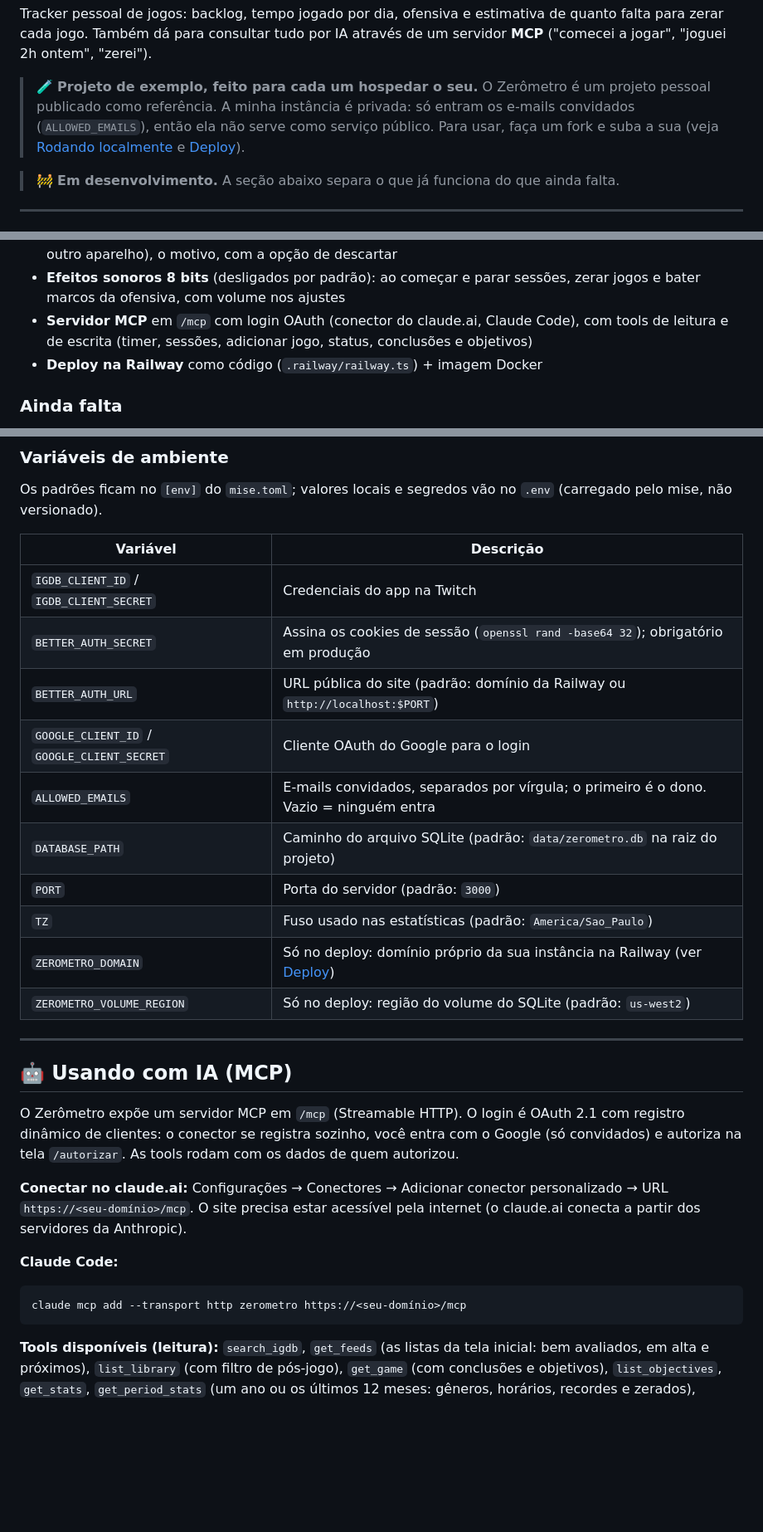
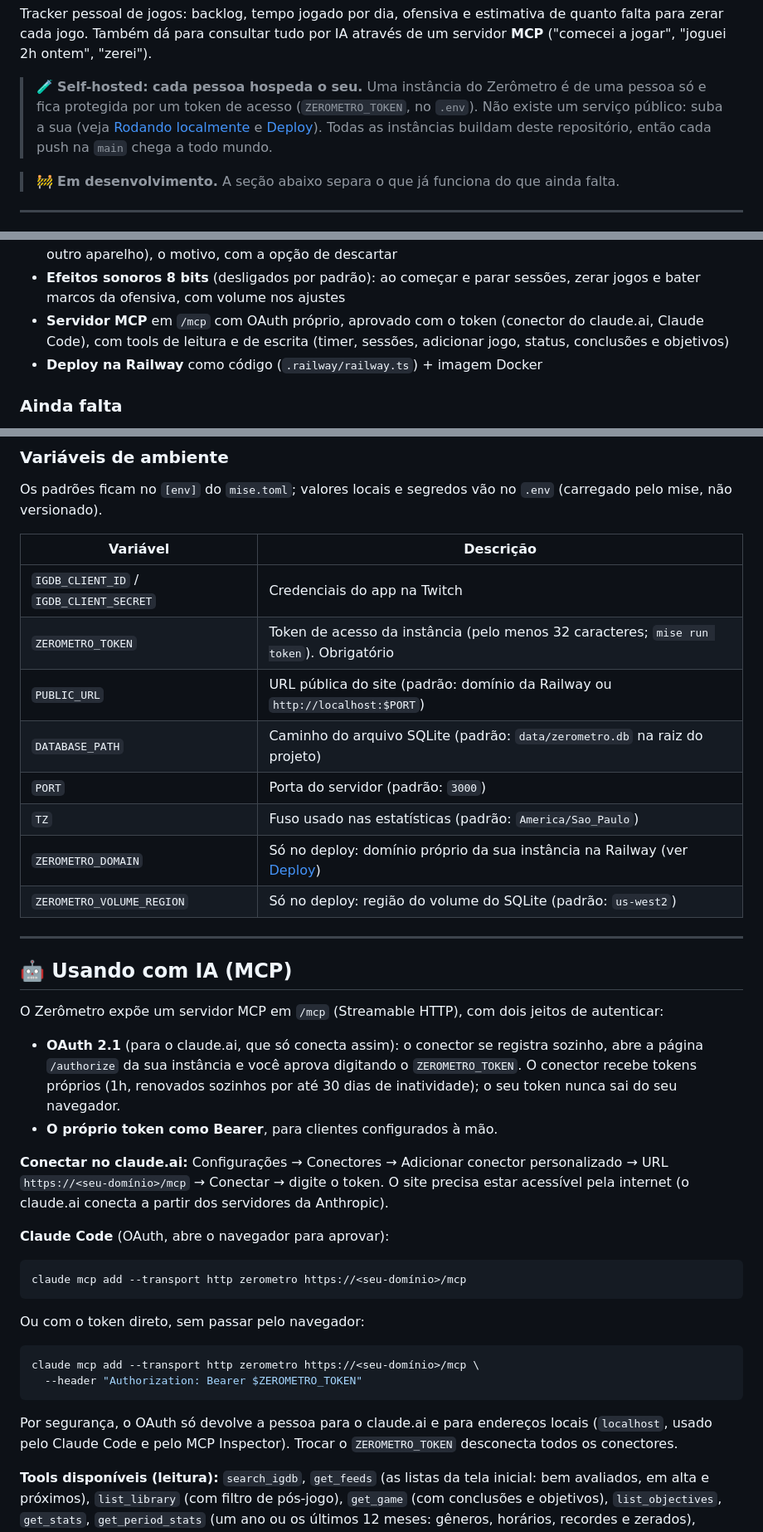
Before and after one commit to ArthurResendeC/Zerometro, a Markdown page: README.md, 3 parts joined by grey strips. Shown at 83% size. Drawn GitHub-style; blank space fills up the shorter version.

````diff
--- a/README.md
+++ b/README.md
@@ -12,7 +12,7 @@
 
 Tracker pessoal de jogos: backlog, tempo jogado por dia, ofensiva e estimativa de quanto falta para zerar cada jogo. Também dá para consultar tudo por IA através de um servidor **MCP** ("comecei a jogar", "joguei 2h ontem", "zerei").
 
-> 🧪 **Projeto de exemplo, feito para cada um hospedar o seu.** O Zerômetro é um projeto pessoal publicado como referência. A minha instância é privada: só entram os e-mails convidados (`ALLOWED_EMAILS`), então ela não serve como serviço público. Para usar, faça um fork e suba a sua (veja [Rodando localmente](#-rodando-localmente) e [Deploy](#-deploy-railway)).
+> 🧪 **Self-hosted: cada pessoa hospeda o seu.** Uma instância do Zerômetro é de uma pessoa só e fica protegida por um token de acesso (`ZEROMETRO_TOKEN`, no `.env`). Não existe um serviço público: suba a sua (veja [Rodando localmente](#-rodando-localmente) e [Deploy](#-deploy-railway)). Todas as instâncias buildam deste repositório, então cada push na `main` chega a todo mundo.
 
 > 🚧 **Em desenvolvimento.** A seção abaixo separa o que já funciona do que ainda falta.
 
@@ -97,7 +97,7 @@ Tracker pessoal de jogos: backlog, tempo jogado por dia, ofensiva e estimativa d
 - **Instalável como app** (PWA) no computador (Chrome, Edge, Safari) e no celular, com janela própria, atalhos no ícone e um aviso com o passo a passo de cada navegador
 - **Funciona sem internet:** o app abre offline com os dados já vistos neste aparelho (só leitura), e registrar sessão, "Comecei", "Parei" e trocar de jogo vão para uma fila no aparelho com o horário real. Quando a conexão volta, a fila é enviada em ordem e sem duplicar (mesmo com várias abas); o cabeçalho mostra o que está pendente e, se o servidor recusar algo (ex.: o timer já tinha começado em outro aparelho), o motivo, com a opção de descartar
 - **Efeitos sonoros 8 bits** (desligados por padrão): ao começar e parar sessões, zerar jogos e bater marcos da ofensiva, com volume nos ajustes
-- **Servidor MCP** em `/mcp` com login OAuth (conector do claude.ai, Claude Code), com tools de leitura e de escrita (timer, sessões, adicionar jogo, status, conclusões e objetivos)
+- **Servidor MCP** em `/mcp` com OAuth próprio, aprovado com o token (conector do claude.ai, Claude Code), com tools de leitura e de escrita (timer, sessões, adicionar jogo, status, conclusões e objetivos)
 - **Deploy na Railway** como código (`.railway/railway.ts`) + imagem Docker
 
 ### Ainda falta
@@ -190,32 +193,42 @@ Outras tarefas (`mise tasks` lista todas):
 
 Os padrões ficam no `[env]` do `mise.toml`; valores locais e segredos vão no `.env` (carregado pelo mise, não versionado).
 
-| Variável                                    | Descrição                                                                                  |
-| ------------------------------------------- | ------------------------------------------------------------------------------------------ |
-| `IGDB_CLIENT_ID` / `IGDB_CLIENT_SECRET`     | Credenciais do app na Twitch                                                               |
-| `BETTER_AUTH_SECRET`                        | Assina os cookies de sessão (`openssl rand -base64 32`); obrigatório em produção           |
-| `BETTER_AUTH_URL`                           | URL pública do site (padrão: domínio da Railway ou `http://localhost:$PORT`)               |
-| `GOOGLE_CLIENT_ID` / `GOOGLE_CLIENT_SECRET` | Cliente OAuth do Google para o login                                                       |
-| `ALLOWED_EMAILS`                            | E-mails convidados, separados por vírgula; o primeiro é o dono. Vazio = ninguém entra      |
-| `DATABASE_PATH`                             | Caminho do arquivo SQLite (padrão: `data/zerometro.db` na raiz do projeto)                 |
-| `PORT`                                      | Porta do servidor (padrão: `3000`)                                                         |
-| `TZ`                                        | Fuso usado nas estatísticas (padrão: `America/Sao_Paulo`)                                  |
-| `ZEROMETRO_DOMAIN`                          | Só no deploy: domínio próprio da sua instância na Railway (ver [Deploy](#-deploy-railway)) |
-| `ZEROMETRO_VOLUME_REGION`                   | Só no deploy: região do volume do SQLite (padrão: `us-west2`)                              |
+| Variável                                | Descrição                                                                                  |
+| --------------------------------------- | ------------------------------------------------------------------------------------------ |
+| `IGDB_CLIENT_ID` / `IGDB_CLIENT_SECRET` | Credenciais do app na Twitch                                                               |
+| `ZEROMETRO_TOKEN`                       | Token de acesso da instância (pelo menos 32 caracteres; `mise run token`). Obrigatório     |
+| `PUBLIC_URL`                            | URL pública do site (padrão: domínio da Railway ou `http://localhost:$PORT`)               |
+| `DATABASE_PATH`                         | Caminho do arquivo SQLite (padrão: `data/zerometro.db` na raiz do projeto)                 |
+| `PORT`                                  | Porta do servidor (padrão: `3000`)                                                         |
+| `TZ`                                    | Fuso usado nas estatísticas (padrão: `America/Sao_Paulo`)                                  |
+| `ZEROMETRO_DOMAIN`                      | Só no deploy: domínio próprio da sua instância na Railway (ver [Deploy](#-deploy-railway)) |
+| `ZEROMETRO_VOLUME_REGION`               | Só no deploy: região do volume do SQLite (padrão: `us-west2`)                              |
 
 ---
 
 ## 🤖 Usando com IA (MCP)
 
-O Zerômetro expõe um servidor MCP em `/mcp` (Streamable HTTP). O login é OAuth 2.1 com registro dinâmico de clientes: o conector se registra sozinho, você entra com o Google (só convidados) e autoriza na tela `/autorizar`. As tools rodam com os dados de quem autorizou.
+O Zerômetro expõe um servidor MCP em `/mcp` (Streamable HTTP), com dois jeitos de autenticar:
 
-**Conectar no claude.ai:** Configurações → Conectores → Adicionar conector personalizado → URL `https://<seu-domínio>/mcp`. O site precisa estar acessível pela internet (o claude.ai conecta a partir dos servidores da Anthropic).
+- **OAuth 2.1** (para o claude.ai, que só conecta assim): o conector se registra sozinho, abre a página `/authorize` da sua instância e você aprova digitando o `ZEROMETRO_TOKEN`. O conector recebe tokens próprios (1h, renovados sozinhos por até 30 dias de inatividade); o seu token nunca sai do seu navegador.
+- **O próprio token como Bearer**, para clientes configurados à mão.
 
-**Claude Code:**
+**Conectar no claude.ai:** Configurações → Conectores → Adicionar conector personalizado → URL `https://<seu-domínio>/mcp` → Conectar → digite o token. O site precisa estar acessível pela internet (o claude.ai conecta a partir dos servidores da Anthropic).
+
+**Claude Code** (OAuth, abre o navegador para aprovar):
 
 ```bash
 claude mcp add --transport http zerometro https://<seu-domínio>/mcp
 ```
+
+Ou com o token direto, sem passar pelo navegador:
+
+```bash
+claude mcp add --transport http zerometro https://<seu-domínio>/mcp \
+  --header "Authorization: Bearer $ZEROMETRO_TOKEN"
+```
+
+Por segurança, o OAuth só devolve a pessoa para o claude.ai e para endereços locais (`localhost`, usado pelo Claude Code e pelo MCP Inspector). Trocar o `ZEROMETRO_TOKEN` desconecta todos os conectores.
 
 **Tools disponíveis (leitura):** `search_igdb`, `get_feeds` (as listas da tela inicial: bem avaliados, em alta e próximos), `list_library` (com filtro de pós-jogo), `get_game` (com conclusões e objetivos), `list_objectives`, `get_stats`, `get_period_stats` (um ano ou os últimos 12 meses: gêneros, horários, recordes e zerados), `list_sessions`, `get_active_session`. O jogo pode ser passado pelo id ou pelo nome (sem diferenciar acentos); se o nome for ambíguo, a tool devolve as opções.
 
````
Also changed, not shown: other parts of README.md (+17 -12 lines), docs/readme/ajustes.png, docs/readme/entrar.png.
